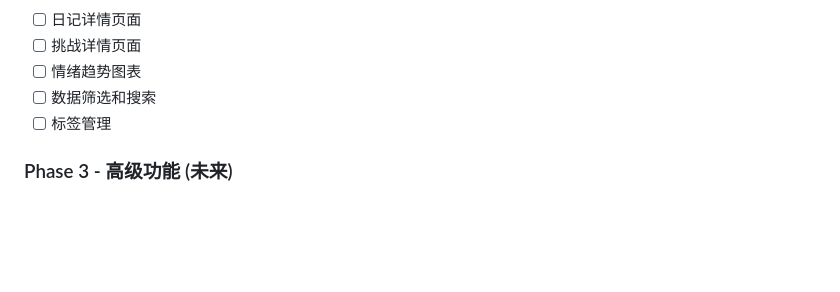
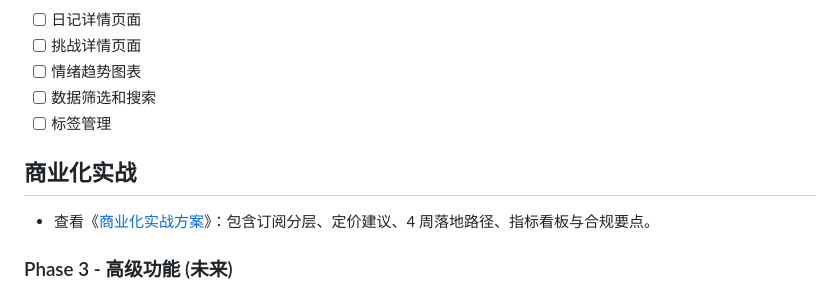
Before and after one commit to cuxle/selfImprove, a Markdown page: README.md, the part around the change. GitHub-like rendering; blank space fills up the shorter version.

```diff
--- a/README.md
+++ b/README.md
@@ -179,6 +179,10 @@ flutter run -d ios       # iOS版
 - [ ] 数据筛选和搜索
 - [ ] 标签管理
 
+## 商业化实战
+
+- 查看《[商业化实战方案](商业化实战.md)》：包含订阅分层、定价建议、4 周落地路径、指标看板与合规要点。
+
 ### Phase 3 - 高级功能 (未来)
 - [ ] 内容库（心理学知识）
 - [ ] 数据导出功能
```
Also changed, not shown: 商业化实战.md (added, +55 -0 lines).
